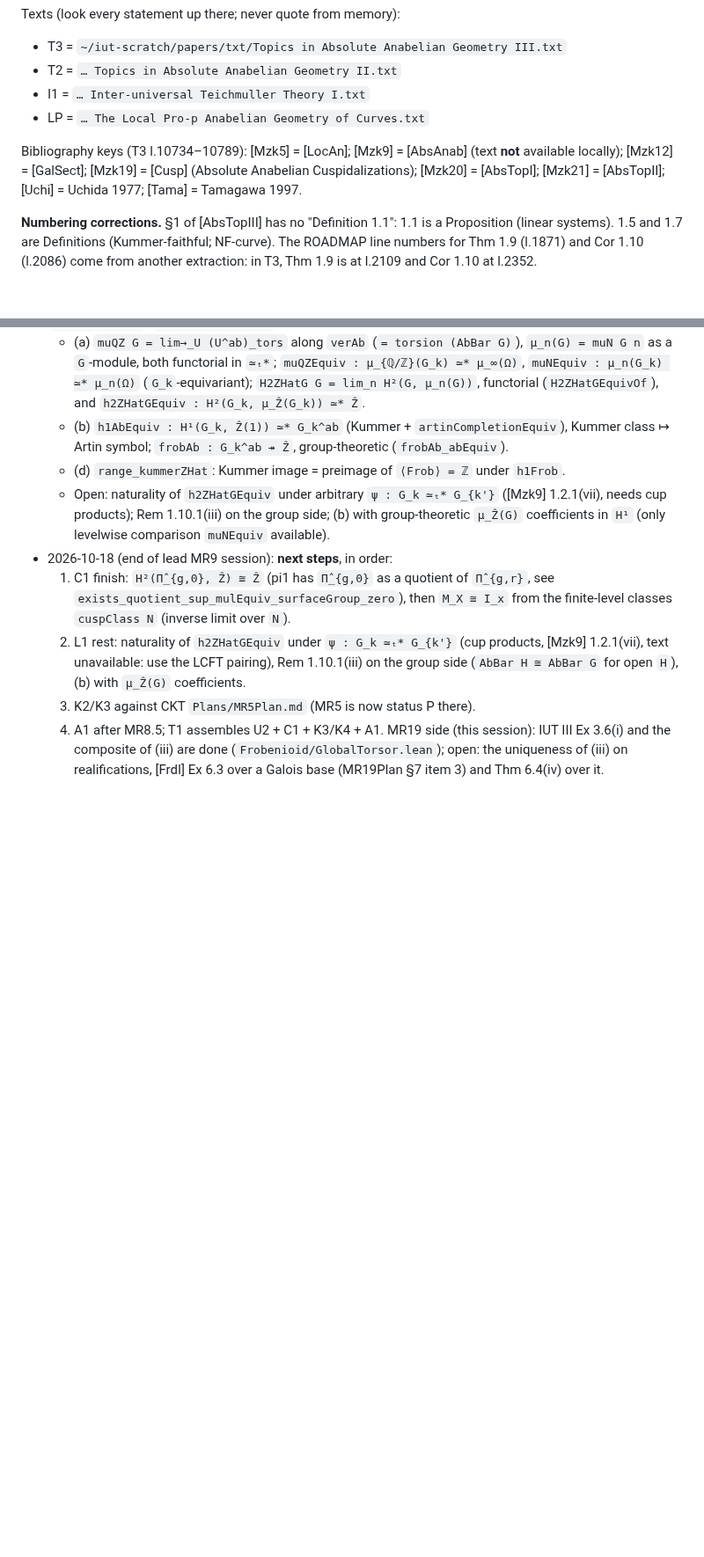
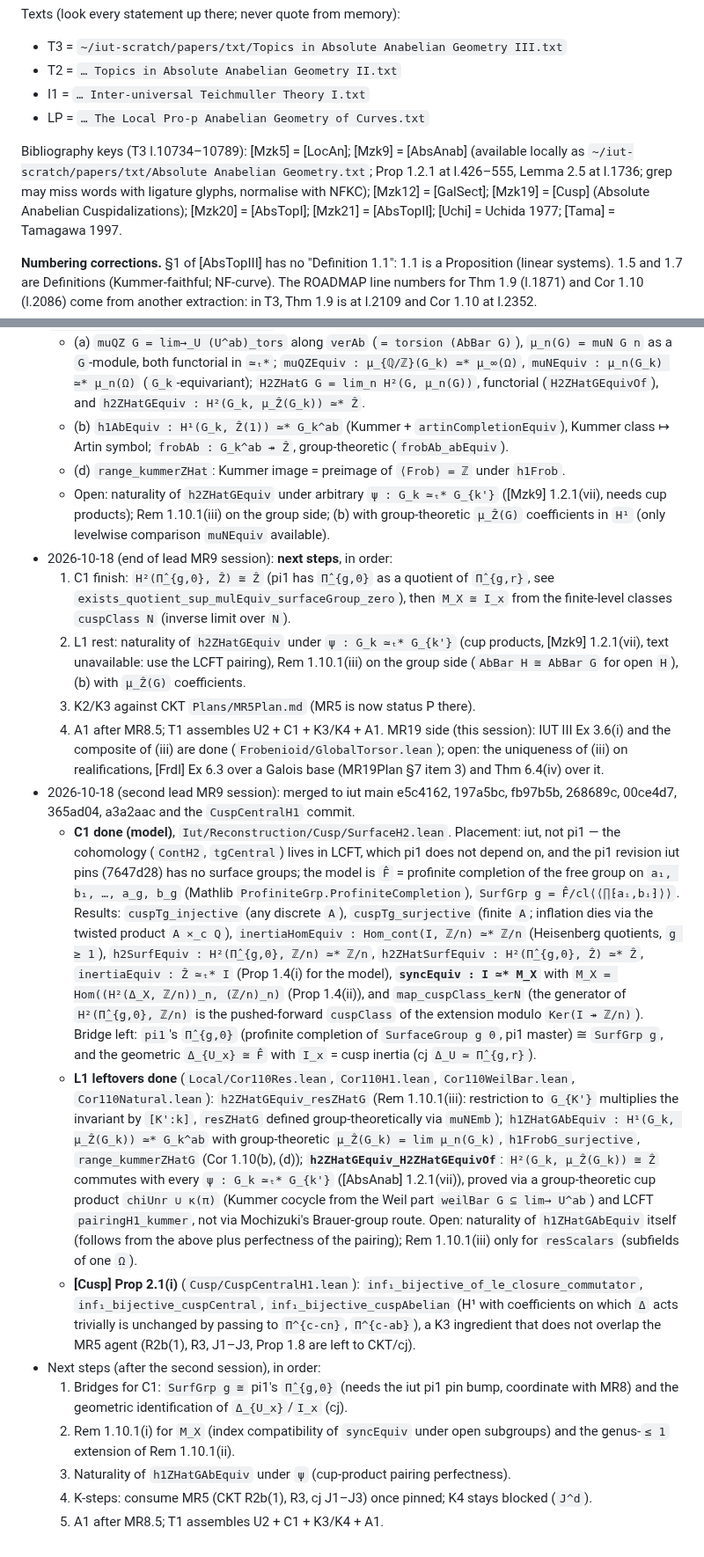
Before and after one commit to lana-agents/iut, a Markdown page: Plans/MR9Plan.md, 2 parts joined by grey strips. Shown at 88% size. GitHub-like rendering; blank space fills up the shorter version.

Commit message:
MR9 plan: C1 (model), L1 leftovers, [Cusp] Prop 2.1(i) done; [Mzk9] text located; next steps
Co-Authored-By: Claude Opus 5.5 (1M context) <noreply@anthropic.com>

```diff
--- a/Plans/MR9Plan.md
+++ b/Plans/MR9Plan.md
@@ -10,8 +10,9 @@ Texts (look every statement up there; never quote from memory):
 * I1 = `… Inter-universal Teichmuller Theory I.txt`
 * LP = `… The Local Pro-p Anabelian Geometry of Curves.txt`
 
-Bibliography keys (T3 l.10734–10789): [Mzk5] = [LocAn]; [Mzk9] = [AbsAnab] (text **not**
-available locally); [Mzk12] = [GalSect]; [Mzk19] = [Cusp] (Absolute Anabelian Cuspidalizations);
+Bibliography keys (T3 l.10734–10789): [Mzk5] = [LocAn]; [Mzk9] = [AbsAnab] (available locally as
+`~/iut-scratch/papers/txt/Absolute Anabelian Geometry.txt`; Prop 1.2.1 at l.426–555, Lemma 2.5 at
+l.1736; grep may miss words with ligature glyphs, normalise with NFKC); [Mzk12] = [GalSect]; [Mzk19] = [Cusp] (Absolute Anabelian Cuspidalizations);
 [Mzk20] = [AbsTopI]; [Mzk21] = [AbsTopII]; [Uchi] = Uchida 1977; [Tama] = Tamagawa 1997.
 
 **Numbering corrections.** §1 of [AbsTopIII] has no "Definition 1.1": 1.1 is a Proposition
@@ -245,3 +246,40 @@ Order: U1 → L1, C1, K1, K2 in parallel → U2 → (after MR8.5) A1 → K3, K4
   MR19 side (this session): IUT III Ex 3.6(i) and the composite of (iii) are done
   (`Frobenioid/GlobalTorsor.lean`); open: the uniqueness of (iii) on realifications, [FrdI] Ex 6.3
   over a Galois base (MR19Plan §7 item 3) and Thm 6.4(iv) over it.
+* 2026-10-18 (second lead MR9 session): merged to iut main e5c4162, 197a5bc, fb97b5b, 268689c,
+  00ce4d7, 365ad04, a3a2aac and the `CuspCentralH1` commit.
+  * **C1 done (model)**, `Iut/Reconstruction/Cusp/SurfaceH2.lean`. Placement: iut, not pi1 — the
+    cohomology (`ContH2`, `tgCentral`) lives in LCFT, which pi1 does not depend on, and the pi1
+    revision iut pins (7647d28) has no surface groups; the model is `F̂` = profinite completion of
+    the free group on `a₁, b₁, …, a_g, b_g` (Mathlib `ProfiniteGrp.ProfiniteCompletion`),
+    `SurfGrp g = F̂/cl⟨⟨∏⁅aᵢ,bᵢ⁆⟩⟩`. Results: `cuspTg_injective` (any discrete `A`),
+    `cuspTg_surjective` (finite `A`; inflation dies via the twisted product `A ×_c Q`),
+    `inertiaHomEquiv : Hom_cont(I, ℤ/n) ≃* ℤ/n` (Heisenberg quotients, `g ≥ 1`),
+    `h2SurfEquiv : H²(Π̂_{g,0}, ℤ/n) ≃* ℤ/n`, `h2ZHatSurfEquiv : H²(Π̂_{g,0}, Ẑ) ≃* Ẑ`,
+    `inertiaEquiv : Ẑ ≃ₜ* I` (Prop 1.4(i) for the model), **`syncEquiv : I ≃* M_X`** with
+    `M_X = Hom((H²(Δ_X, ℤ/n))_n, (ℤ/n)_n)` (Prop 1.4(ii)), and `map_cuspClass_kerN` (the generator
+    of `H²(Π̂_{g,0}, ℤ/n)` is the pushed-forward `cuspClass` of the extension modulo `Ker(I ↠ ℤ/n)`).
+    Bridge left: `pi1`'s `Π̂_{g,0}` (profinite completion of `SurfaceGroup g 0`, pi1 master) ≅
+    `SurfGrp g`, and the geometric `Δ_{U_x} ≅ F̂` with `I_x` = cusp inertia (cj `Δ_U ≃ Π̂_{g,r}`).
+  * **L1 leftovers done** (`Local/Cor110Res.lean`, `Cor110H1.lean`, `Cor110WeilBar.lean`,
+    `Cor110Natural.lean`): `h2ZHatGEquiv_resZHatG` (Rem 1.10.1(iii): restriction to `G_{K'}`
+    multiplies the invariant by `[K':k]`, `resZHatG` defined group-theoretically via `muNEmb`);
+    `h1ZHatGAbEquiv : H¹(G_k, μ_Ẑ(G_k)) ≃* G_k^ab` with group-theoretic `μ_Ẑ(G_k) = lim μ_n(G_k)`,
+    `h1FrobG_surjective`, `range_kummerZHatG` (Cor 1.10(b), (d)); **`h2ZHatGEquiv_H2ZHatGEquivOf`**:
+    `H²(G_k, μ_Ẑ(G_k)) ≅ Ẑ` commutes with every `ψ : G_k ≃ₜ* G_{k'}` ([AbsAnab] 1.2.1(vii)), proved
+    via a group-theoretic cup product `chiUnr ∪ κ(π)` (Kummer cocycle from the Weil part
+    `weilBar G ⊆ lim→ U^ab`) and LCFT `pairingH1_kummer`, not via Mochizuki's Brauer-group route.
+    Open: naturality of `h1ZHatGAbEquiv` itself (follows from the above plus perfectness of the
+    pairing); Rem 1.10.1(iii) only for `resScalars` (subfields of one `Ω`).
+  * **[Cusp] Prop 2.1(i)** (`Cusp/CuspCentralH1.lean`): `inf₁_bijective_of_le_closure_commutator`,
+    `inf₁_bijective_cuspCentral`, `inf₁_bijective_cuspAbelian` (H¹ with coefficients on which `Δ`
+    acts trivially is unchanged by passing to `Π^{c-cn}`, `Π^{c-ab}`), a K3 ingredient that does not
+    overlap the MR5 agent (R2b(1), R3, J1–J3, Prop 1.8 are left to CKT/cj).
+* Next steps (after the second session), in order:
+  1. Bridges for C1: `SurfGrp g ≅` pi1's `Π̂_{g,0}` (needs the iut pi1 pin bump, coordinate with
+     MR8) and the geometric identification of `Δ_{U_x}`/`I_x` (cj).
+  2. Rem 1.10.1(i) for `M_X` (index compatibility of `syncEquiv` under open subgroups) and the
+     genus-`≤ 1` extension of Rem 1.10.1(ii).
+  3. Naturality of `h1ZHatGAbEquiv` under `ψ` (cup-product pairing perfectness).
+  4. K-steps: consume MR5 (CKT R2b(1), R3, cj J1–J3) once pinned; K4 stays blocked (`J^d`).
+  5. A1 after MR8.5; T1 assembles U2 + C1 + K3/K4 + A1.
```
Also changed, not shown: other parts of Plans/MR9Plan.md (+4 -4 lines).
